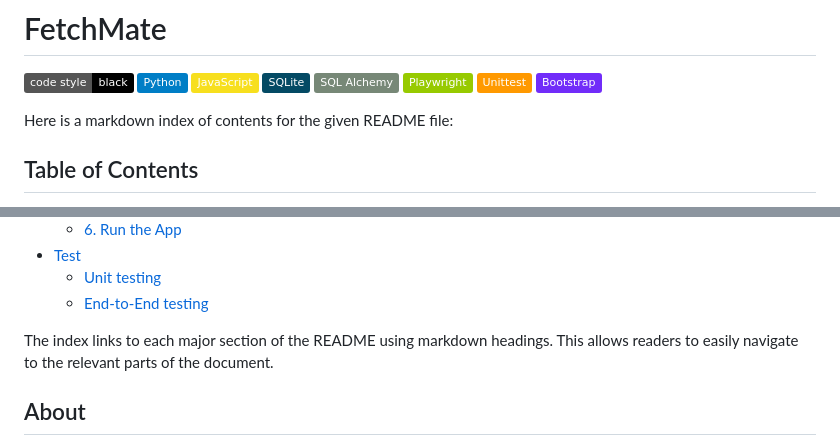
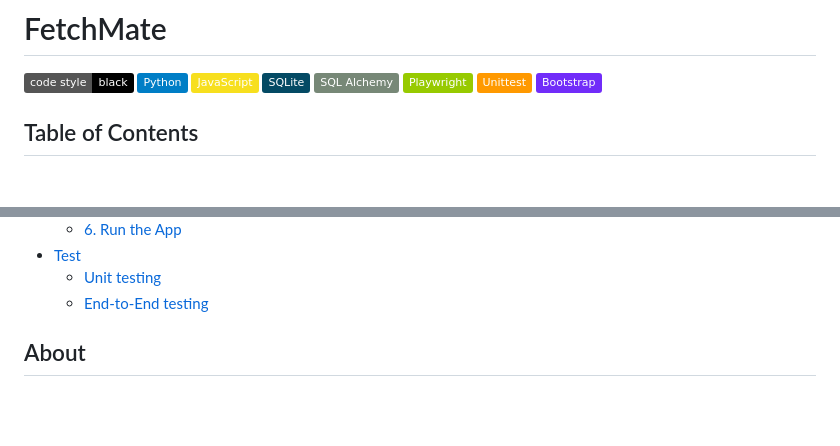
Before and after one commit to berta-rf/FetchMate, a Markdown page: README.md, 2 parts joined by grey strips. Rendered like a GitHub page; badges without logos; blank space fills up the shorter version.

```diff
--- a/README.md
+++ b/README.md
@@ -8,8 +8,6 @@
 ![Playwright](https://img.shields.io/badge/Playwright-green?logo=playwright&logoColor=white&style=plastic)
 ![Unittest](https://img.shields.io/badge/Unittest-FF9900?logo=unittest&logoColor=white&style=plastic)
 ![Bootstrap](https://img.shields.io/badge/Bootstrap-712cf9?logo=bootstrap&logoColor=white&style=plastic)
-
-Here is a markdown index of contents for the given README file:
 
 ## Table of Contents
 
@@ -28,7 +26,6 @@ Here is a markdown index of contents for the given README file:
   - [Unit testing](#unit-testing)
   - [End-to-End testing](#end-to-end-testing)
 
-The index links to each major section of the README using markdown headings. This allows readers to easily navigate to the relevant parts of the document.
 
 ## About
 
```
